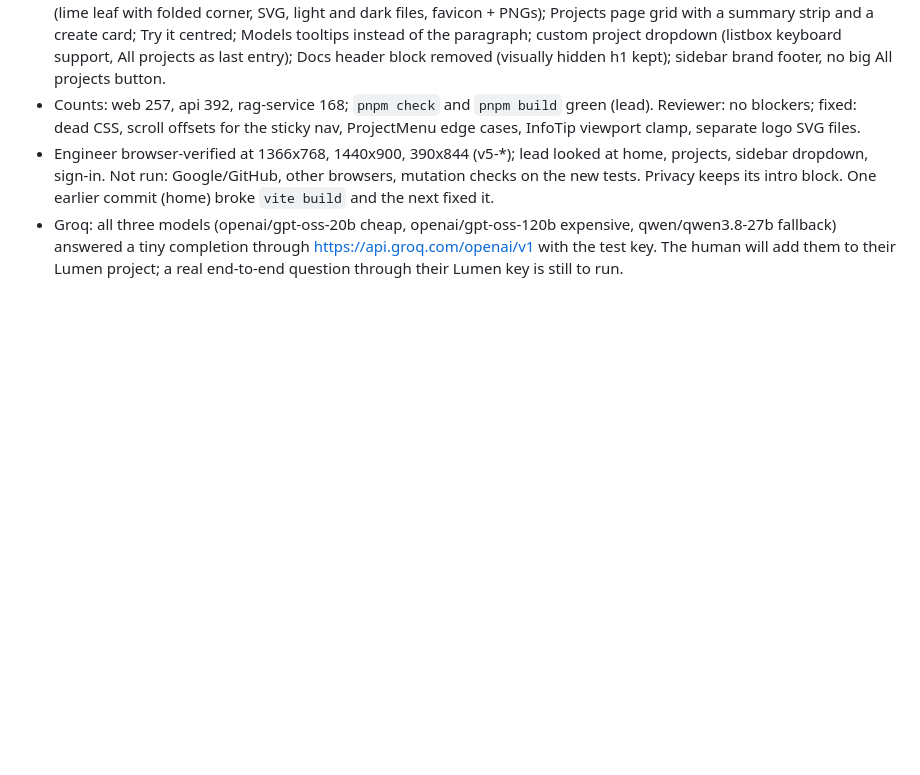
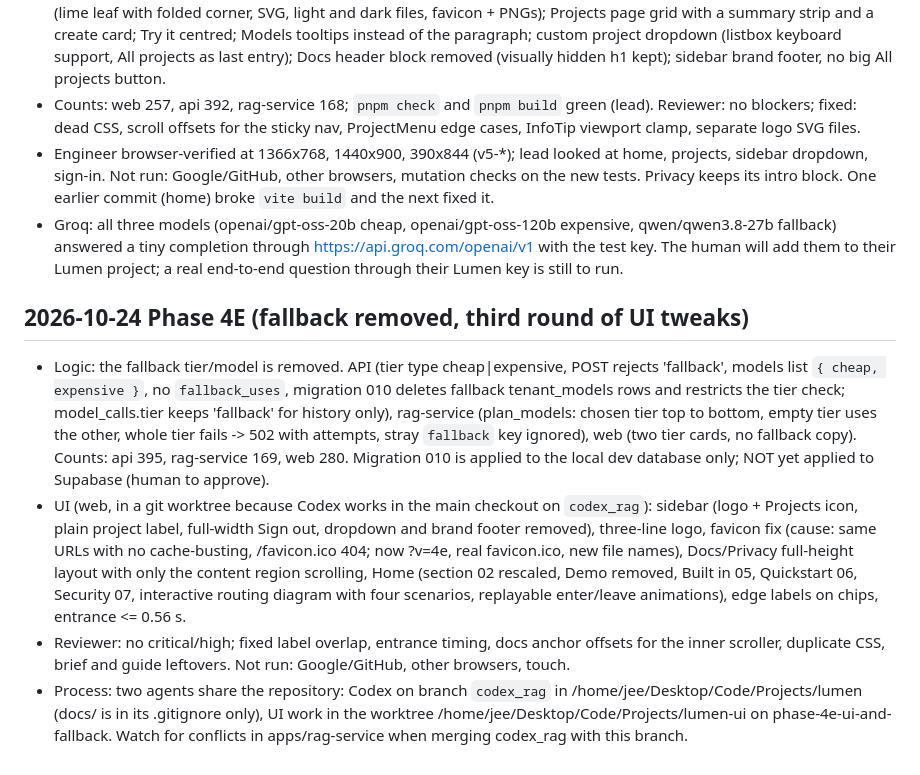
Before and after one commit to Aicyraa/lumen, a Markdown page: docs/NOTES.md, the part around the change. Drawn GitHub-style; blank space fills up the shorter version.

Commit message:
docs: record Phase 4E results
Co-Authored-By: Claude Sonnet 5.5 <noreply@anthropic.com>

```diff
--- a/docs/NOTES.md
+++ b/docs/NOTES.md
@@ -143,3 +143,10 @@
 - Counts: web 257, api 392, rag-service 168; `pnpm check` and `pnpm build` green (lead). Reviewer: no blockers; fixed: dead CSS, scroll offsets for the sticky nav, ProjectMenu edge cases, InfoTip viewport clamp, separate logo SVG files.
 - Engineer browser-verified at 1366x768, 1440x900, 390x844 (v5-*); lead looked at home, projects, sidebar dropdown, sign-in. Not run: Google/GitHub, other browsers, mutation checks on the new tests. Privacy keeps its intro block. One earlier commit (home) broke `vite build` and the next fixed it.
 - Groq: all three models (openai/gpt-oss-20b cheap, openai/gpt-oss-120b expensive, qwen/qwen3.8-27b fallback) answered a tiny completion through https://api.groq.com/openai/v1 with the test key. The human will add them to their Lumen project; a real end-to-end question through their Lumen key is still to run.
+
+## 2026-10-24 Phase 4E (fallback removed, third round of UI tweaks)
+
+- Logic: the fallback tier/model is removed. API (tier type cheap|expensive, POST rejects 'fallback', models list `{ cheap, expensive }`, no `fallback_uses`, migration 010 deletes fallback tenant_models rows and restricts the tier check; model_calls.tier keeps 'fallback' for history only), rag-service (plan_models: chosen tier top to bottom, empty tier uses the other, whole tier fails -> 502 with attempts, stray `fallback` key ignored), web (two tier cards, no fallback copy). Counts: api 395, rag-service 169, web 280. Migration 010 is applied to the local dev database only; NOT yet applied to Supabase (human to approve).
+- UI (web, in a git worktree because Codex works in the main checkout on `codex_rag`): sidebar (logo + Projects icon, plain project label, full-width Sign out, dropdown and brand footer removed), three-line logo, favicon fix (cause: same URLs with no cache-busting, /favicon.ico 404; now ?v=4e, real favicon.ico, new file names), Docs/Privacy full-height layout with only the content region scrolling, Home (section 02 rescaled, Demo removed, Built in 05, Quickstart 06, Security 07, interactive routing diagram with four scenarios, replayable enter/leave animations), edge labels on chips, entrance <= 0.56 s.
+- Reviewer: no critical/high; fixed label overlap, entrance timing, docs anchor offsets for the inner scroller, duplicate CSS, brief and guide leftovers. Not run: Google/GitHub, other browsers, touch.
+- Process: two agents share the repository: Codex on branch `codex_rag` in /home/jee/Desktop/Code/Projects/lumen (docs/ is in its .gitignore only), UI work in the worktree /home/jee/Desktop/Code/Projects/lumen-ui on phase-4e-ui-and-fallback. Watch for conflicts in apps/rag-service when merging codex_rag with this branch.
```
